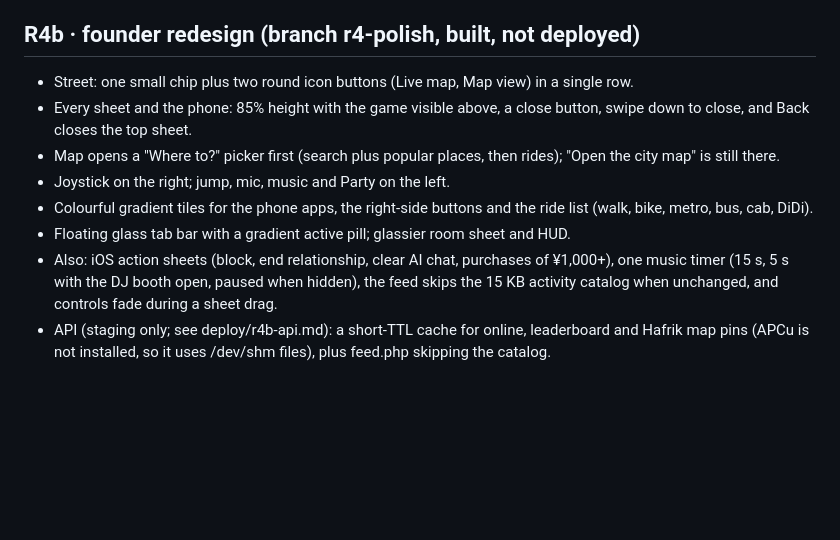
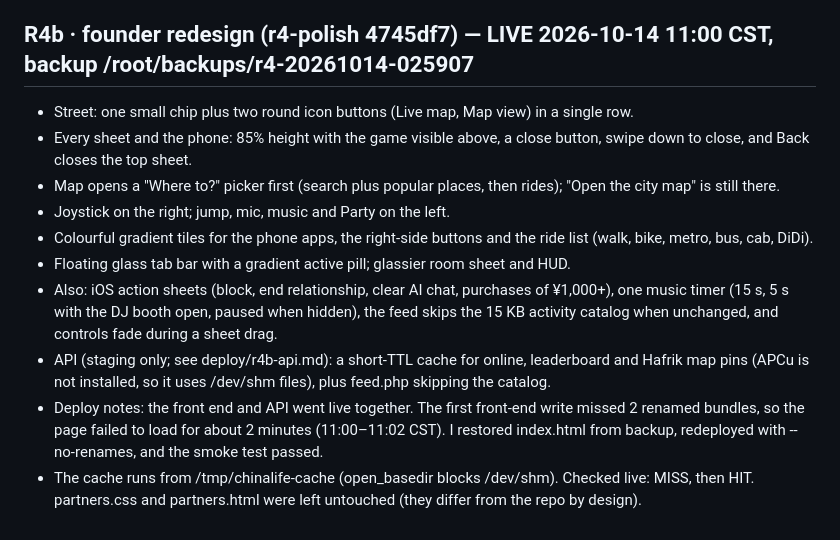
Before and after one commit to theglitzhub8/CHINA-LIFE, a Markdown page: RELEASES.md, the part around the change. Drawn GitHub-style; blank space fills up the shorter version.

Commit message:
RELEASES: R4b live

```diff
--- a/RELEASES.md
+++ b/RELEASES.md
@@ -87,7 +87,7 @@ Every server-side money change goes through the ledger (`chinalife_economy_actio
 - Club music sync now runs every 15 s (5 s with the DJ booth open, instantly on a room change) instead of every 2.5 s. Club idle traffic drops from 57 to 17 requests/min. The music 403 fix is unchanged.
 - Tests: tests/r4.mjs (6 tests). npm test: 158 pass / 131 fail (the 131 failures predate this work).
 
-## R4b · founder redesign (branch r4-polish, built, not deployed)
+## R4b · founder redesign (r4-polish 4745df7) — LIVE 2026-10-14 11:00 CST, backup /root/backups/r4-20261014-025907
 - Street: one small chip plus two round icon buttons (Live map, Map view) in a single row.
 - Every sheet and the phone: 85% height with the game visible above, a close button, swipe down to close, and Back closes the top sheet.
 - Map opens a "Where to?" picker first (search plus popular places, then rides); "Open the city map" is still there.
@@ -96,3 +96,5 @@ Every server-side money change goes through the ledger (`chinalife_economy_actio
 - Floating glass tab bar with a gradient active pill; glassier room sheet and HUD.
 - Also: iOS action sheets (block, end relationship, clear AI chat, purchases of ¥1,000+), one music timer (15 s, 5 s with the DJ booth open, paused when hidden), the feed skips the 15 KB activity catalog when unchanged, and controls fade during a sheet drag.
 - API (staging only; see deploy/r4b-api.md): a short-TTL cache for online, leaderboard and Hafrik map pins (APCu is not installed, so it uses /dev/shm files), plus feed.php skipping the catalog.
+- Deploy notes: the front end and API went live together. The first front-end write missed 2 renamed bundles, so the page failed to load for about 2 minutes (11:00–11:02 CST). I restored index.html from backup, redeployed with --no-renames, and the smoke test passed.
+- The cache runs from /tmp/chinalife-cache (open_basedir blocks /dev/shm). Checked live: MISS, then HIT. partners.css and partners.html were left untouched (they differ from the repo by design).
```
